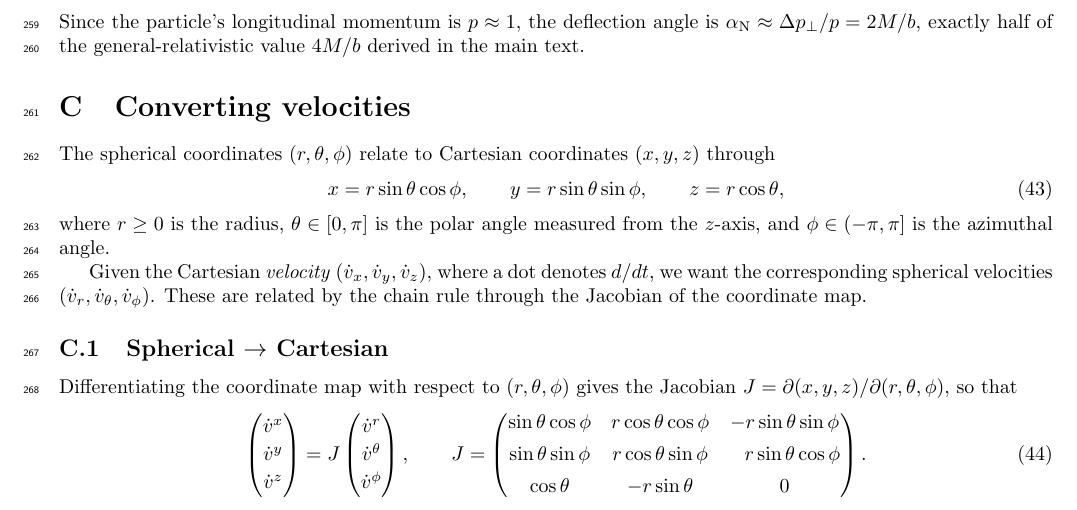
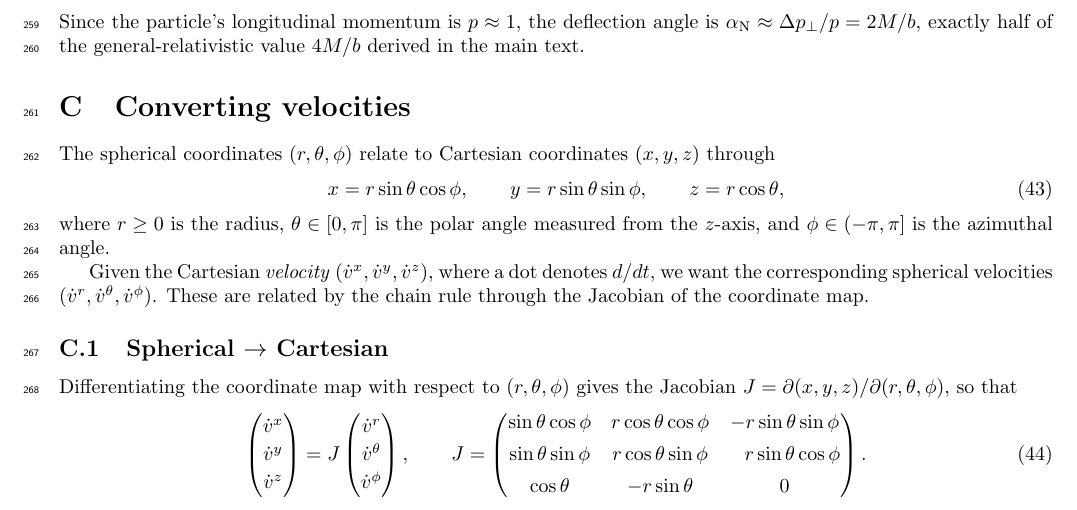
Before and after one commit to sjhalayka/papers, a LaTeX paper (spectrum_paper/main.tex): part of page 9 of 10, cut so that both start at the same text. Compiled offline with pdfLaTeX.

Commit message:
Add files via upload

```diff
--- a/spectrum_paper/main.tex
+++ b/spectrum_paper/main.tex
@@ -449,9 +449,9 @@ z = r\cos\theta,
 where $r\ge 0$ is the radius, $\theta\in[0,\pi]$ is the polar angle measured
 from the $z$-axis, and $\phi\in(-\pi,\pi]$ is the azimuthal angle.
 
-Given the Cartesian \emph{velocity} $(\dot v_x,\dot v_y,\dot v_z)$, where a dot
+Given the Cartesian \emph{velocity} $(\dot v^x,\dot v^y,\dot v^z)$, where a dot
 denotes $d/dt$, we want the corresponding spherical velocities
-$(\dot v_r,\dot v_\theta,\dot v_\phi)$. These are related by the chain rule through the
+$(\dot v^r,\dot v^\theta,\dot v^\phi)$. These are related by the chain rule through the
 Jacobian of the coordinate map.
 
 \subsection{Spherical $\to$ Cartesian}
```
Also changed, not shown: spectrum_paper/main.pdf.
